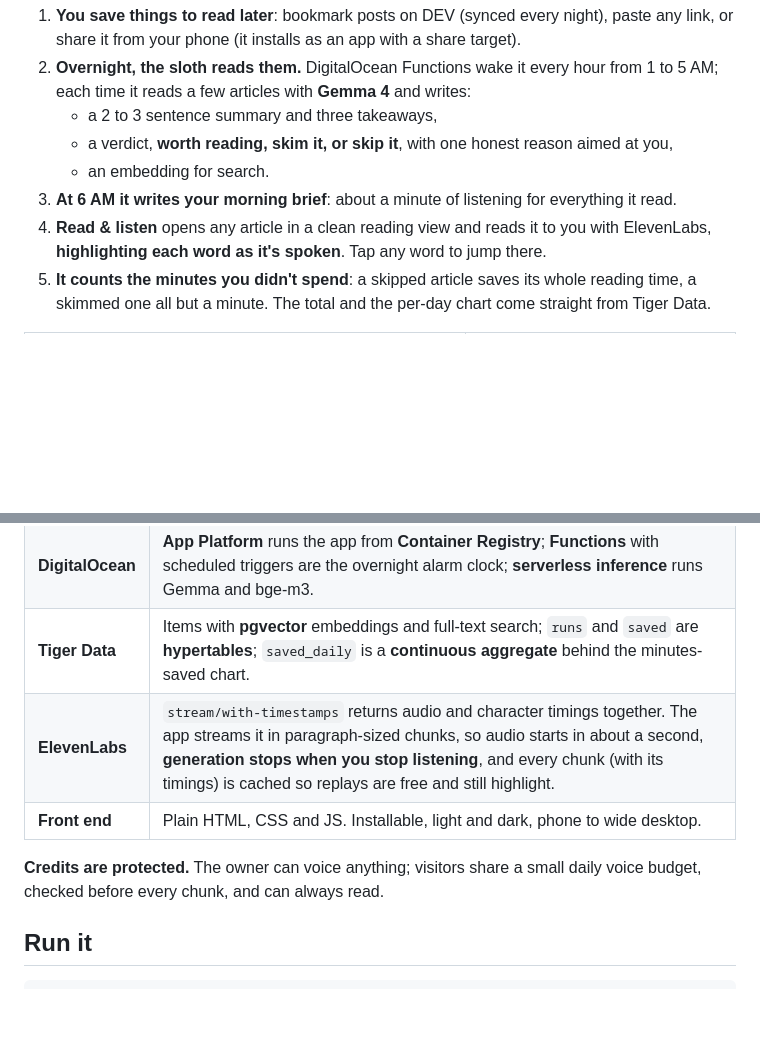
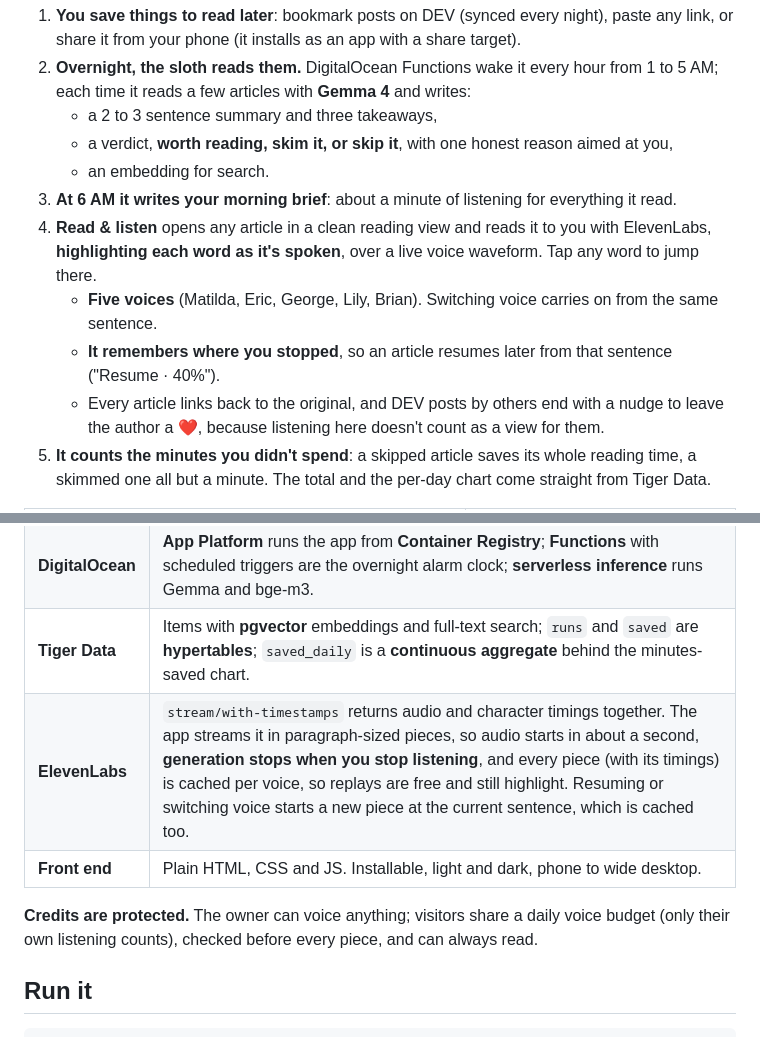
Before and after one commit to sbis04/sloth-reads, a Markdown page: README.md, 2 parts joined by grey strips. GitHub-like rendering; blank space fills up the shorter version.

Commit message:
README: voices, resume, original links

```diff
--- a/README.md
+++ b/README.md
@@ -21,7 +21,10 @@
    - a verdict, **worth reading, skim it, or skip it**, with one honest reason aimed at you,
    - an embedding for search.
 3. **At 6 AM it writes your morning brief**: about a minute of listening for everything it read.
-4. **Read & listen** opens any article in a clean reading view and reads it to you with ElevenLabs, **highlighting each word as it's spoken**. Tap any word to jump there.
+4. **Read & listen** opens any article in a clean reading view and reads it to you with ElevenLabs, **highlighting each word as it's spoken**, over a live voice waveform. Tap any word to jump there.
+   - **Five voices** (Matilda, Eric, George, Lily, Brian). Switching voice carries on from the same sentence.
+   - **It remembers where you stopped**, so an article resumes later from that sentence ("Resume · 40%").
+   - Every article links back to the original, and DEV posts by others end with a nudge to leave the author a ❤️, because listening here doesn't count as a view for them.
 5. **It counts the minutes you didn't spend**: a skipped article saves its whole reading time, a skimmed one all but a minute. The total and the per-day chart come straight from Tiger Data.
 
 <table>
@@ -42,10 +45,10 @@
 | **Model** | **Gemma 4** (31B on DigitalOcean serverless inference; `gemma4` on Ollama locally) reads, judges and writes the brief. **bge-m3** embeddings, the same model in both places. |
 | **DigitalOcean** | **App Platform** runs the app from **Container Registry**; **Functions** with scheduled triggers are the overnight alarm clock; **serverless inference** runs Gemma and bge-m3. |
 | **Tiger Data** | Items with **pgvector** embeddings and full-text search; `runs` and `saved` are **hypertables**; `saved_daily` is a **continuous aggregate** behind the minutes-saved chart. |
-| **ElevenLabs** | `stream/with-timestamps` returns audio and character timings together. The app streams it in paragraph-sized chunks, so audio starts in about a second, **generation stops when you stop listening**, and every chunk (with its timings) is cached so replays are free and still highlight. |
+| **ElevenLabs** | `stream/with-timestamps` returns audio and character timings together. The app streams it in paragraph-sized pieces, so audio starts in about a second, **generation stops when you stop listening**, and every piece (with its timings) is cached per voice, so replays are free and still highlight. Resuming or switching voice starts a new piece at the current sentence, which is cached too. |
 | **Front end** | Plain HTML, CSS and JS. Installable, light and dark, phone to wide desktop. |
 
-**Credits are protected.** The owner can voice anything; visitors share a small daily voice budget, checked before every chunk, and can always read.
+**Credits are protected.** The owner can voice anything; visitors share a daily voice budget (only their own listening counts), checked before every piece, and can always read.
 
 ## Run it
 
```
